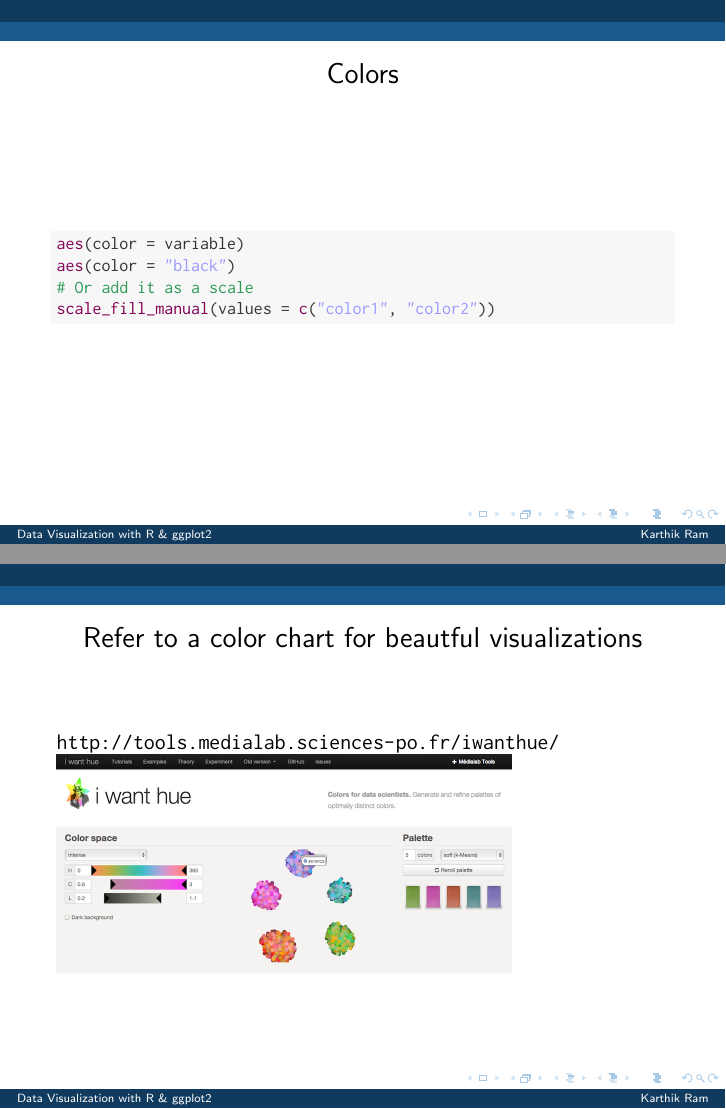
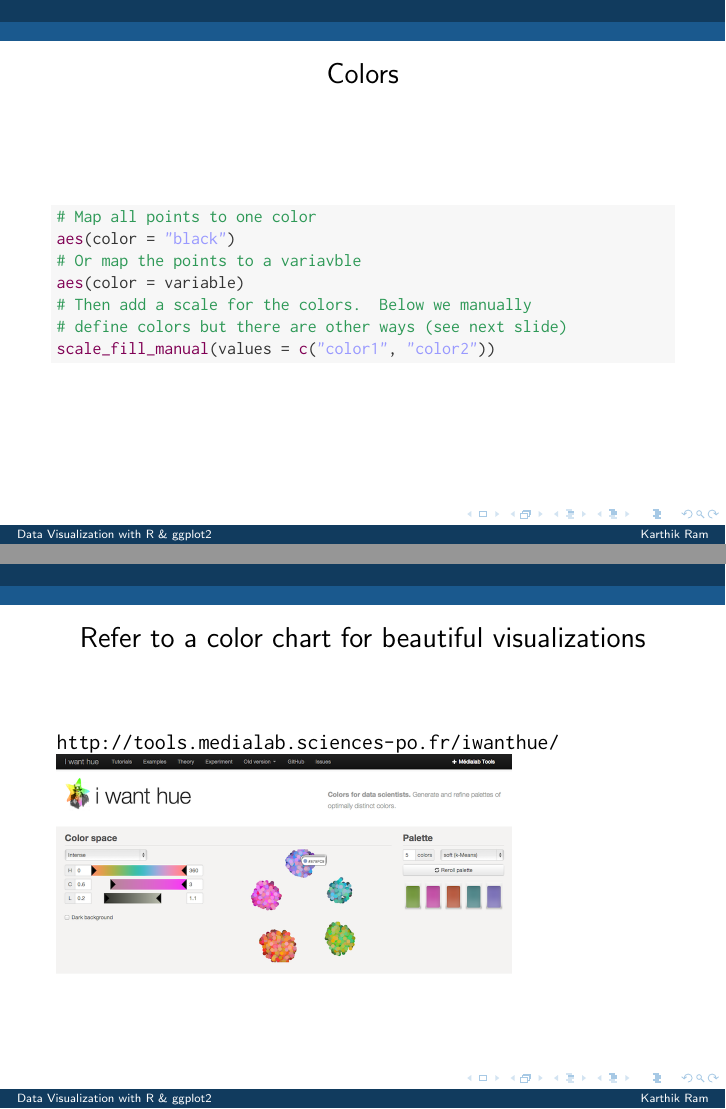
Before and after one commit to karthik/ggplot-lecture, LaTeX slides (ggplot.tex): pages 41 and 45 of 67, joined at a grey line. The pictures show the PDF file ggplot.pdf that the author committed with the source.

Commit message:
Fixed a typo, added more comments to scale_color

```diff
--- a/ggplot.tex
+++ b/ggplot.tex
@@ -613,9 +613,12 @@ Using the d2 dataset you created earlier, generate this plot below. Take a quick
 \begin{knitrout}\footnotesize
 \definecolor{shadecolor}{rgb}{0.969, 0.969, 0.969}\color{fgcolor}\begin{kframe}
 \begin{alltt}
+\hlcomment{# Map all points to one color}
+\hlfunctioncall{aes}(color = \hlstring{"black"})
+\hlcomment{# Or map the points to a variavble}
 \hlfunctioncall{aes}(color = variable)
-\hlfunctioncall{aes}(color = \hlstring{"black"})
-\hlcomment{# Or add it as a scale}
+\hlcomment{# Then add a scale for the colors.  Below we manually}
+\hlcomment{# define colors but there are other ways (see next slide)}
 \hlfunctioncall{scale_fill_manual}(values = \hlfunctioncall{c}(\hlstring{"color1"}, \hlstring{"color2"}))
 \end{alltt}
 \end{kframe}
@@ -677,7 +680,7 @@ df  <- \hlfunctioncall{melt}(iris, id.vars = \hlstring{"Species"})
 
 % --------------------------------------------------------------
 \begin{frame}[fragile]
-\frametitle{Refer to a color chart for beautful visualizations}
+\frametitle{Refer to a color chart for beautiful visualizations}
 \url{http://tools.medialab.sciences-po.fr/iwanthue/}
 \includegraphics[scale=0.25]{images/color_schemes.png}
 \end{frame}
```
Also changed, not shown: ggplot.pdf, 2 other files.
